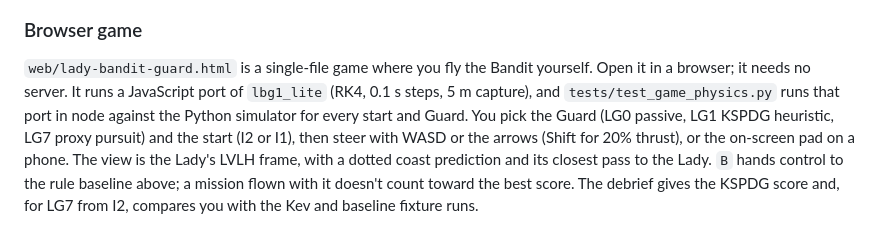
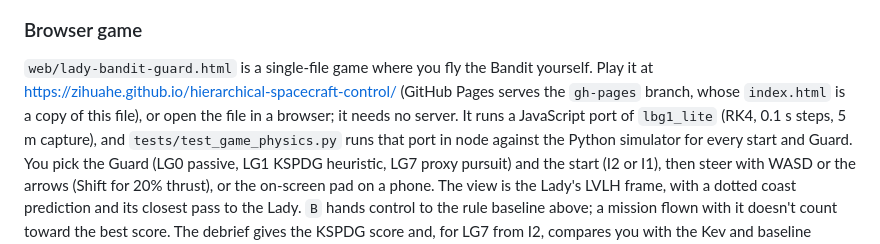
Before and after one commit to zihuahe/hierarchical-spacecraft-control, a Markdown page: README.md, the part around the change. GitHub-like rendering.

Commit message:
Link the public GitHub Pages copy of the browser game from the README
Co-Authored-By: Claude Opus 5.5 (1M context) <noreply@anthropic.com>
Claude-Session: https://claude.ai/code/session_01BzMvErBLHjrxufRXCG3hdM

```diff
--- a/README.md
+++ b/README.md
@@ -225,8 +225,9 @@ python -m hsc.replay results/kev-fixture-check/20261011-202335-4f08c1.jsonl \
 
 ### Browser game
 
-`web/lady-bandit-guard.html` is a single-file game where you fly the Bandit yourself. Open it in a
-browser; it needs no server. It runs a JavaScript port of `lbg1_lite` (RK4, 0.1 s steps, 5 m capture),
+`web/lady-bandit-guard.html` is a single-file game where you fly the Bandit yourself. Play it at
+<https://zihuahe.github.io/hierarchical-spacecraft-control/> (GitHub Pages serves the `gh-pages`
+branch, whose `index.html` is a copy of this file), or open the file in a browser; it needs no server. It runs a JavaScript port of `lbg1_lite` (RK4, 0.1 s steps, 5 m capture),
 and `tests/test_game_physics.py` runs that port in node against the Python simulator for every start
 and Guard. You pick the Guard (LG0 passive, LG1 KSPDG heuristic, LG7 proxy pursuit) and the start (I2
 or I1), then steer with WASD or the arrows (Shift for 20% thrust), or the on-screen pad on a phone.
```
